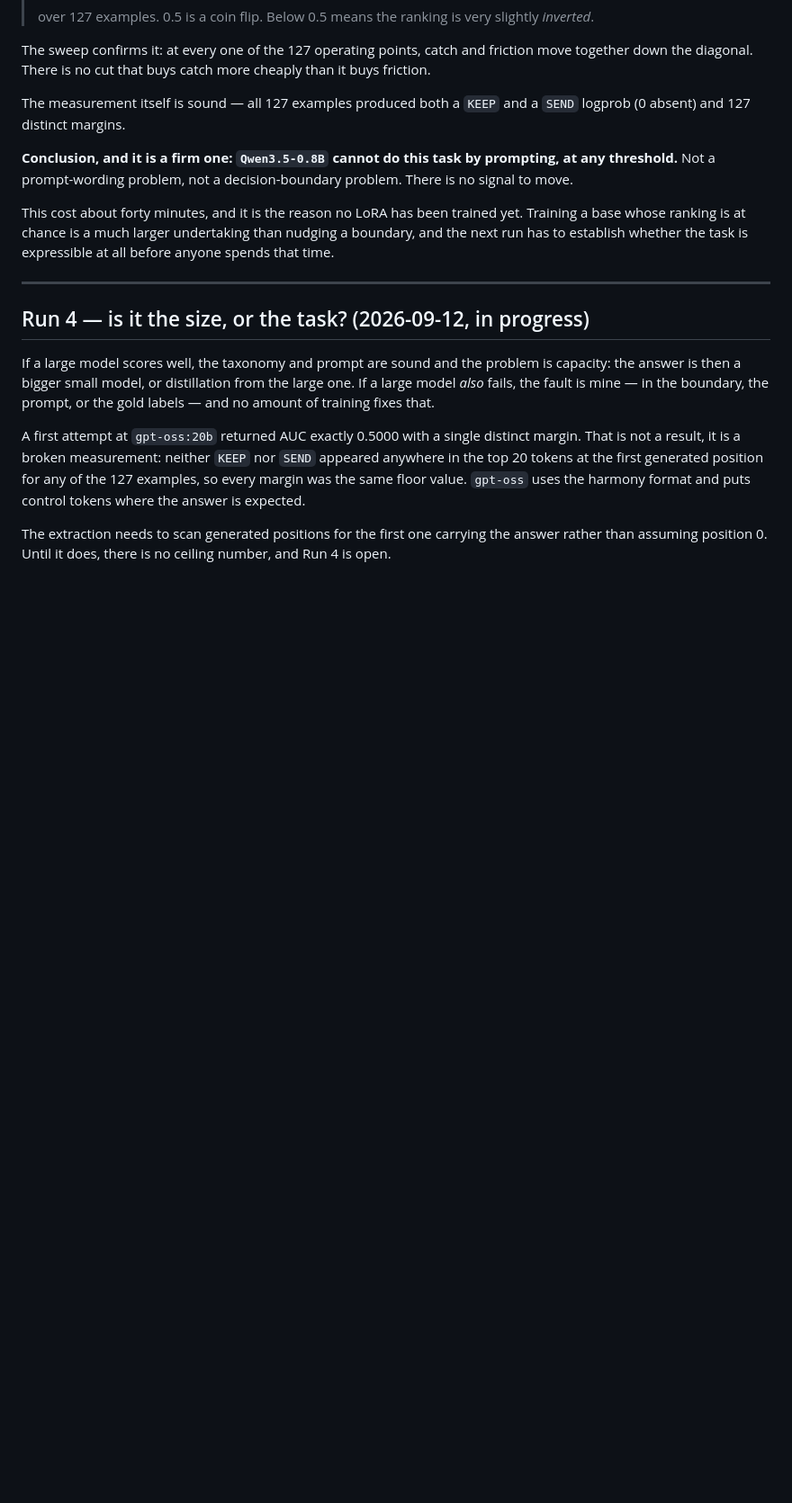
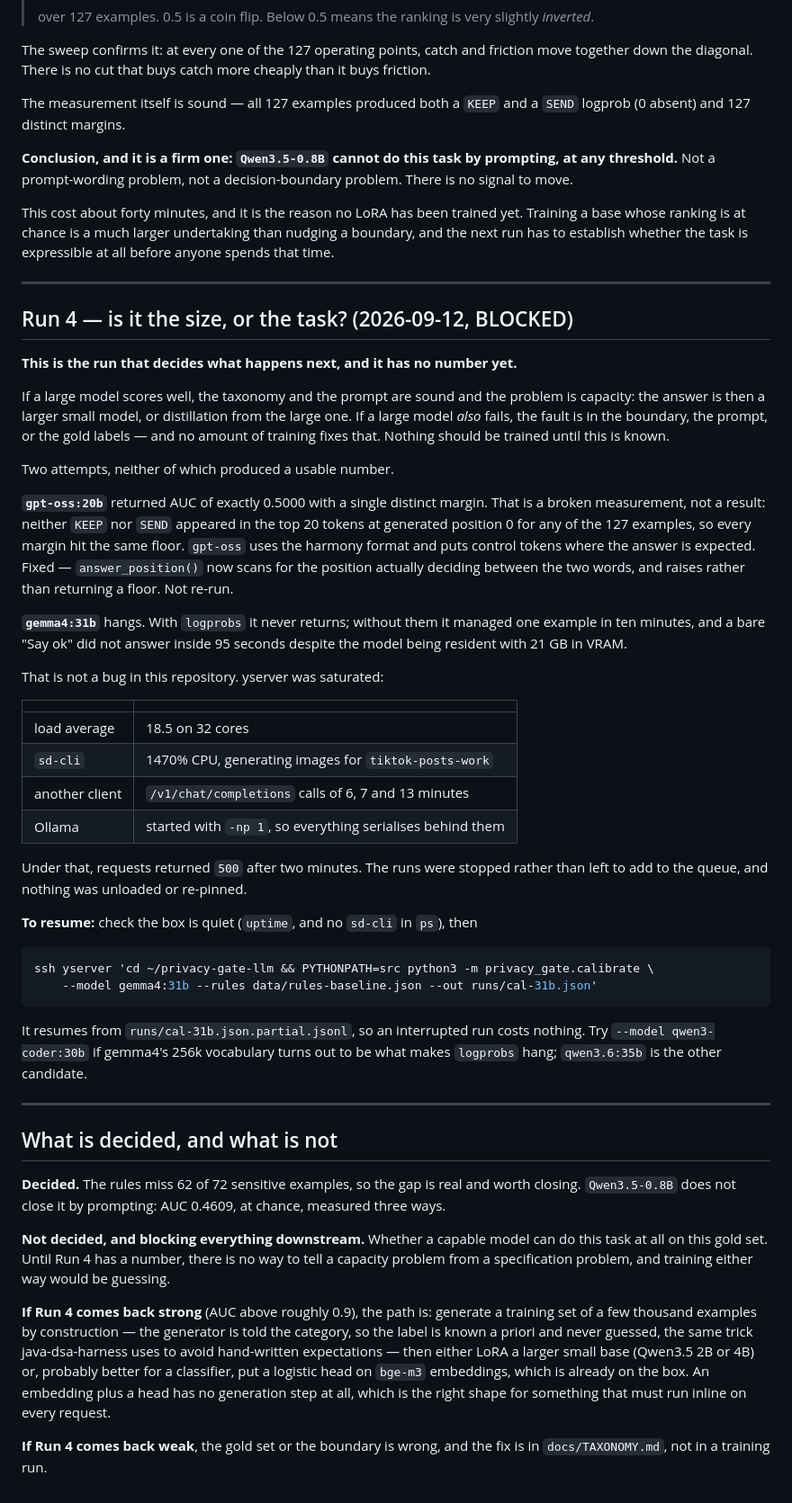
Before and after one commit to MoleCare/privacy-gate-llm, a Markdown page: docs/JOURNAL.md, the part around the change. Shown at 90% size. Rendered like a GitHub page; blank space fills up the shorter version.

Commit message:
Record the ceiling run as blocked, and why
Run 4 decides what happens next and has no number. Both attempts failed for
reasons outside this repository, and the journal now says so rather than
leaving a gap.

gpt-oss:20b produced a broken measurement, since fixed. gemma4:31b hangs:
a bare "Say ok" did not answer inside 95 seconds with the model resident and
21 GB in VRAM. yserver was saturated at load average 18.5, with sd-cli at
1470% CPU rendering images for tiktok-posts-work, another client holding
6-13 minute chat completions, and Ollama serving a single slot. Requests
came back 500 after two minutes. The runs were stopped rather than left to
add to the queue; nothing was unloaded and nothing re-pinned.

The journal now also states plainly what is decided and what is not. The gap
is real: the rules miss 62 of 72. Qwen3.5-0.8B does not close it. Whether any
model closes it on this gold set is unknown, and until it is known there is
no way to tell a capacity problem from a specification problem. Training
either way would be guessing, so nothing is being trained.

Co-Authored-By: Claude Opus 5 (1M context) <noreply@anthropic.com>

````diff
--- a/docs/JOURNAL.md
+++ b/docs/JOURNAL.md
@@ -137,19 +137,74 @@ expressible at all before anyone spends that time.
 
 ---
 
-## Run 4 — is it the size, or the task? (2026-09-12, in progress)
+## Run 4 — is it the size, or the task? (2026-09-12, BLOCKED)
 
-If a large model scores well, the taxonomy and prompt are sound and the problem
-is capacity: the answer is then a bigger small model, or distillation from the
-large one. If a large model *also* fails, the fault is mine — in the boundary,
-the prompt, or the gold labels — and no amount of training fixes that.
+**This is the run that decides what happens next, and it has no number yet.**
 
-A first attempt at `gpt-oss:20b` returned AUC exactly 0.5000 with a single
-distinct margin. That is not a result, it is a broken measurement: neither `KEEP`
-nor `SEND` appeared anywhere in the top 20 tokens at the first generated position
-for any of the 127 examples, so every margin was the same floor value. `gpt-oss`
-uses the harmony format and puts control tokens where the answer is expected.
+If a large model scores well, the taxonomy and the prompt are sound and the
+problem is capacity: the answer is then a larger small model, or distillation
+from the large one. If a large model *also* fails, the fault is in the boundary,
+the prompt, or the gold labels — and no amount of training fixes that. Nothing
+should be trained until this is known.
 
-The extraction needs to scan generated positions for the first one carrying the
-answer rather than assuming position 0. Until it does, there is no ceiling
-number, and Run 4 is open.
+Two attempts, neither of which produced a usable number.
+
+**`gpt-oss:20b`** returned AUC of exactly 0.5000 with a single distinct margin.
+That is a broken measurement, not a result: neither `KEEP` nor `SEND` appeared in
+the top 20 tokens at generated position 0 for any of the 127 examples, so every
+margin hit the same floor. `gpt-oss` uses the harmony format and puts control
+tokens where the answer is expected. Fixed — `answer_position()` now scans for
+the position actually deciding between the two words, and raises rather than
+returning a floor. Not re-run.
+
+**`gemma4:31b`** hangs. With `logprobs` it never returns; without them it managed
+one example in ten minutes, and a bare "Say ok" did not answer inside 95 seconds
+despite the model being resident with 21 GB in VRAM.
+
+That is not a bug in this repository. yserver was saturated:
+
+| | |
+|---|---|
+| load average | 18.5 on 32 cores |
+| `sd-cli` | 1470% CPU, generating images for `tiktok-posts-work` |
+| another client | `/v1/chat/completions` calls of 6, 7 and 13 minutes |
+| Ollama | started with `-np 1`, so everything serialises behind them |
+
+Under that, requests returned `500` after two minutes. The runs were stopped
+rather than left to add to the queue, and nothing was unloaded or re-pinned.
+
+**To resume:** check the box is quiet (`uptime`, and no `sd-cli` in `ps`), then
+
+```bash
+ssh yserver 'cd ~/privacy-gate-llm && PYTHONPATH=src python3 -m privacy_gate.calibrate \
+    --model gemma4:31b --rules data/rules-baseline.json --out runs/cal-31b.json'
+```
+
+It resumes from `runs/cal-31b.json.partial.jsonl`, so an interrupted run costs
+nothing. Try `--model qwen3-coder:30b` if gemma4's 256k vocabulary turns out to
+be what makes `logprobs` hang; `qwen3.6:35b` is the other candidate.
+
+---
+
+## What is decided, and what is not
+
+**Decided.** The rules miss 62 of 72 sensitive examples, so the gap is real and
+worth closing. `Qwen3.5-0.8B` does not close it by prompting: AUC 0.4609, at
+chance, measured three ways.
+
+**Not decided, and blocking everything downstream.** Whether a capable model can
+do this task at all on this gold set. Until Run 4 has a number, there is no way
+to tell a capacity problem from a specification problem, and training either way
+would be guessing.
+
+**If Run 4 comes back strong** (AUC above roughly 0.9), the path is: generate a
+training set of a few thousand examples by construction — the generator is told
+the category, so the label is known a priori and never guessed, the same trick
+java-dsa-harness uses to avoid hand-written expectations — then either LoRA a
+larger small base (Qwen3.5 2B or 4B) or, probably better for a classifier, put a
+logistic head on `bge-m3` embeddings, which is already on the box. An embedding
+plus a head has no generation step at all, which is the right shape for something
+that must run inline on every request.
+
+**If Run 4 comes back weak**, the gold set or the boundary is wrong, and the fix
+is in `docs/TAXONOMY.md`, not in a training run.
````
